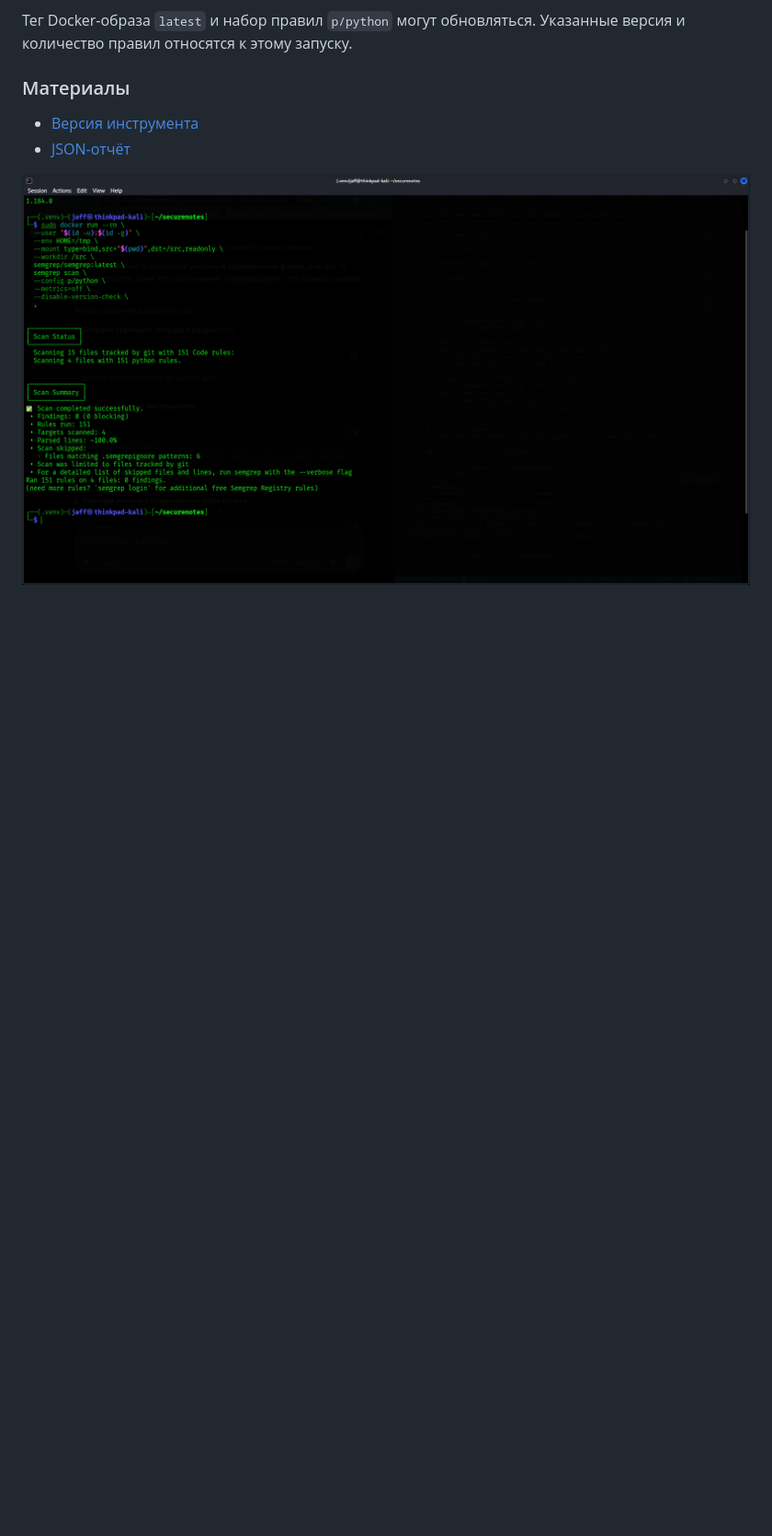
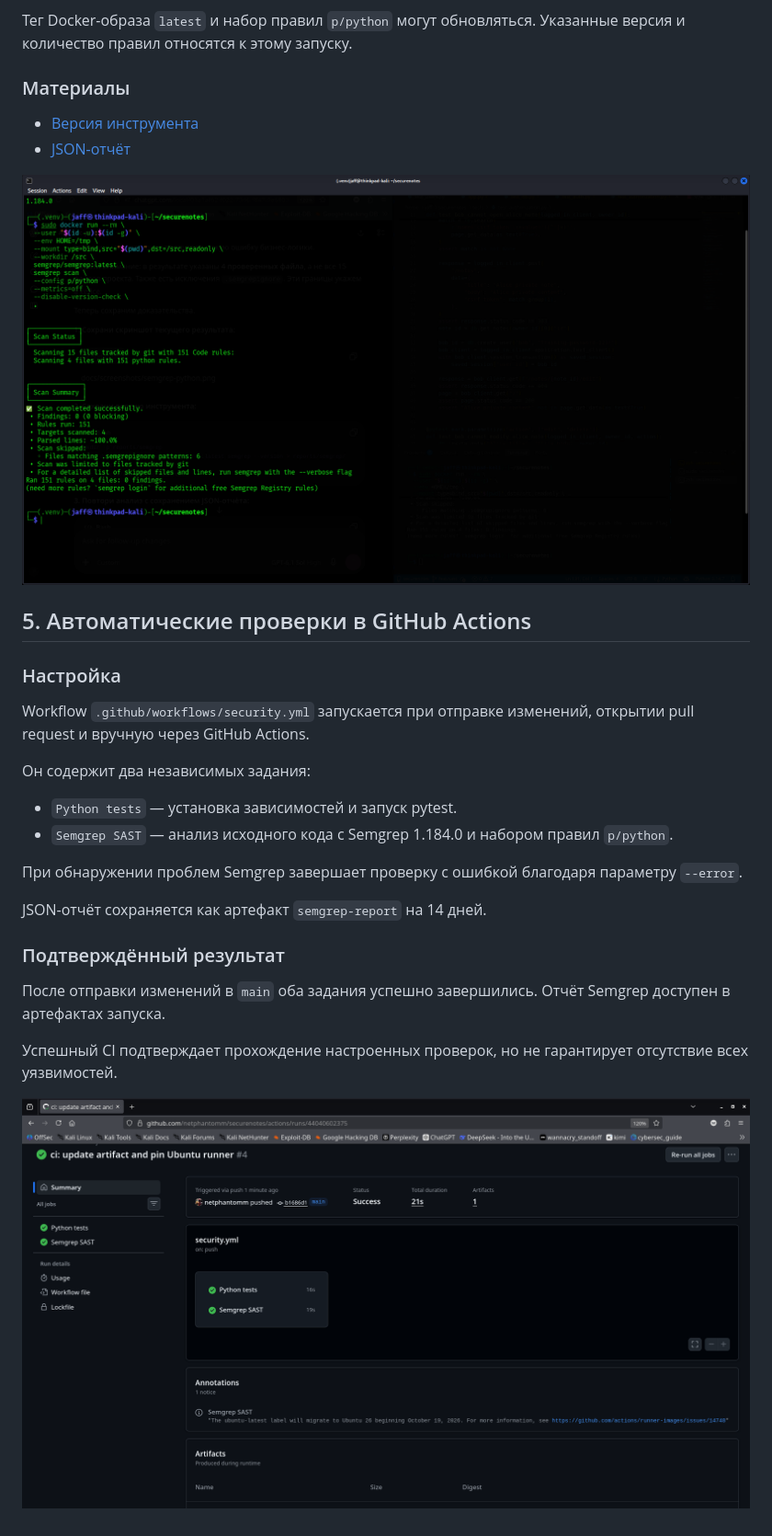
Before and after one commit to netphantomm/securenotes, a Markdown page: docs/security-review.md, the part around the change. Shown at 92% size. Drawn GitHub-style; pictures changed too: docs/screenshots/github-actions.png (added); blank space fills up the shorter version.

Commit message:
docs: document successful security CI and finalize runner configuration

```diff
--- a/docs/security-review.md
+++ b/docs/security-review.md
@@ -166,3 +166,32 @@ Bob получает отказ при открытии того же адрес
 - [JSON-отчёт](../reports/semgrep/python.json)
 
 ![Результат проверки Semgrep](screenshots/semgrep-python.png)
+
+
+## 5. Автоматические проверки в GitHub Actions
+
+### Настройка
+
+Workflow `.github/workflows/security.yml` запускается при отправке
+изменений, открытии pull request и вручную через GitHub Actions.
+
+Он содержит два независимых задания:
+
+- `Python tests` — установка зависимостей и запуск pytest.
+- `Semgrep SAST` — анализ исходного кода с Semgrep 1.184.0
+  и набором правил `p/python`.
+
+При обнаружении проблем Semgrep завершает проверку с ошибкой
+благодаря параметру `--error`.
+
+JSON-отчёт сохраняется как артефакт `semgrep-report` на 14 дней.
+
+### Подтверждённый результат
+
+После отправки изменений в `main` оба задания успешно завершились.
+Отчёт Semgrep доступен в артефактах запуска.
+
+Успешный CI подтверждает прохождение настроенных проверок,
+но не гарантирует отсутствие всех уязвимостей.
+
+![Успешный запуск GitHub Actions](screenshots/github-actions.png)
```
